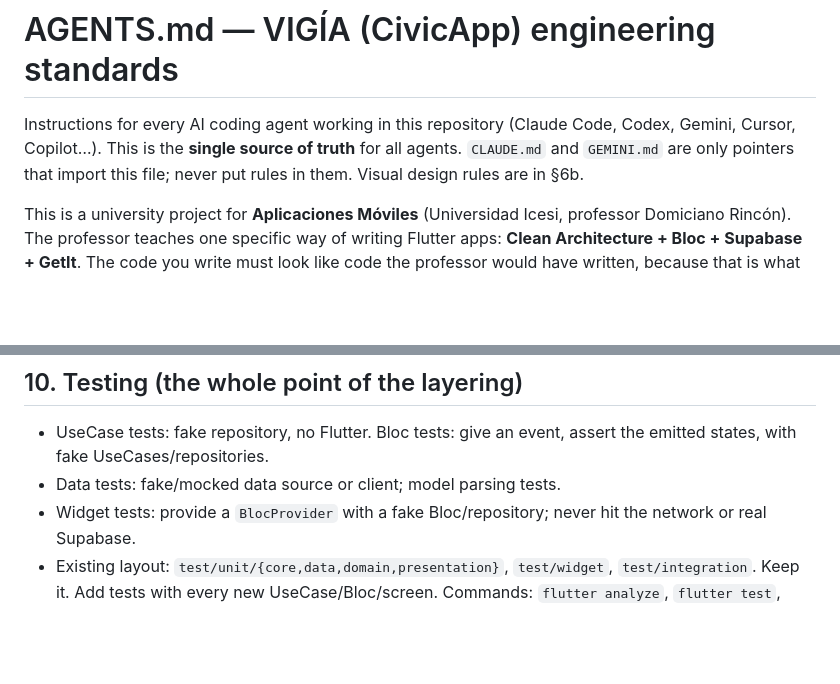
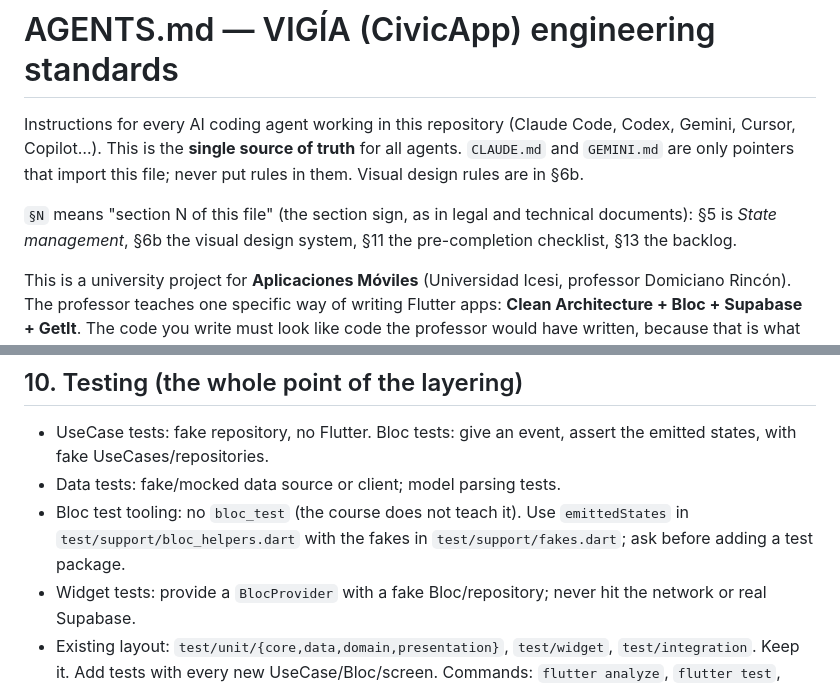
Before and after one commit to Juanda2005123/CivicApp, a Markdown page: AGENTS.md, 2 parts joined by grey strips. Drawn GitHub-style; blank space fills up the shorter version.

```diff
--- a/AGENTS.md
+++ b/AGENTS.md
@@ -3,6 +3,9 @@
 Instructions for every AI coding agent working in this repository (Claude Code, Codex, Gemini, Cursor, Copilot…).
 This is the **single source of truth** for all agents. `CLAUDE.md` and `GEMINI.md` are only pointers that import this file;
 never put rules in them. Visual design rules are in §6b.
+
+`§N` means "section N of this file" (the section sign, as in legal and technical documents): §5 is *State management*,
+§6b the visual design system, §11 the pre-completion checklist, §13 the backlog.
 
 This is a university project for **Aplicaciones Móviles** (Universidad Icesi, professor Domiciano Rincón). The professor
 teaches one specific way of writing Flutter apps: **Clean Architecture + Bloc + Supabase + GetIt**. The code you write
@@ -290,6 +296,8 @@ sl.registerFactory(() => RegisterBloc(sl()));
 
 - UseCase tests: fake repository, no Flutter. Bloc tests: give an event, assert the emitted states, with fake UseCases/repositories.
 - Data tests: fake/mocked data source or client; model parsing tests.
+- Bloc test tooling: no `bloc_test` (the course does not teach it). Use `emittedStates` in `test/support/bloc_helpers.dart`
+  with the fakes in `test/support/fakes.dart`; ask before adding a test package.
 - Widget tests: provide a `BlocProvider` with a fake Bloc/repository; never hit the network or real Supabase.
 - Existing layout: `test/unit/{core,data,domain,presentation}`, `test/widget`, `test/integration`. Keep it. Add tests with every
   new UseCase/Bloc/screen. Commands: `flutter analyze`, `flutter test`, `flutter test test/unit/domain/`.
```
Also changed, not shown: other parts of AGENTS.md (+8 -2 lines), CLAUDE.md (+2 -1 lines).
